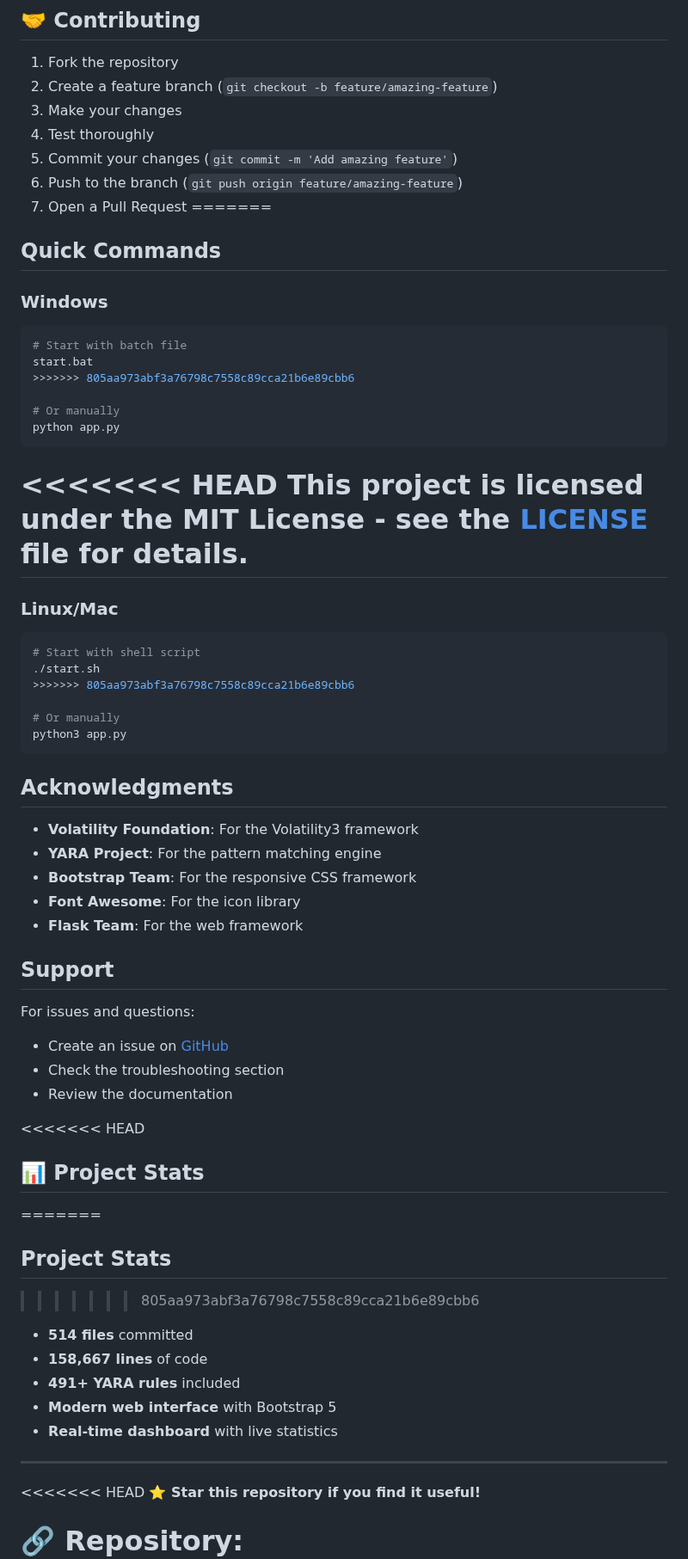
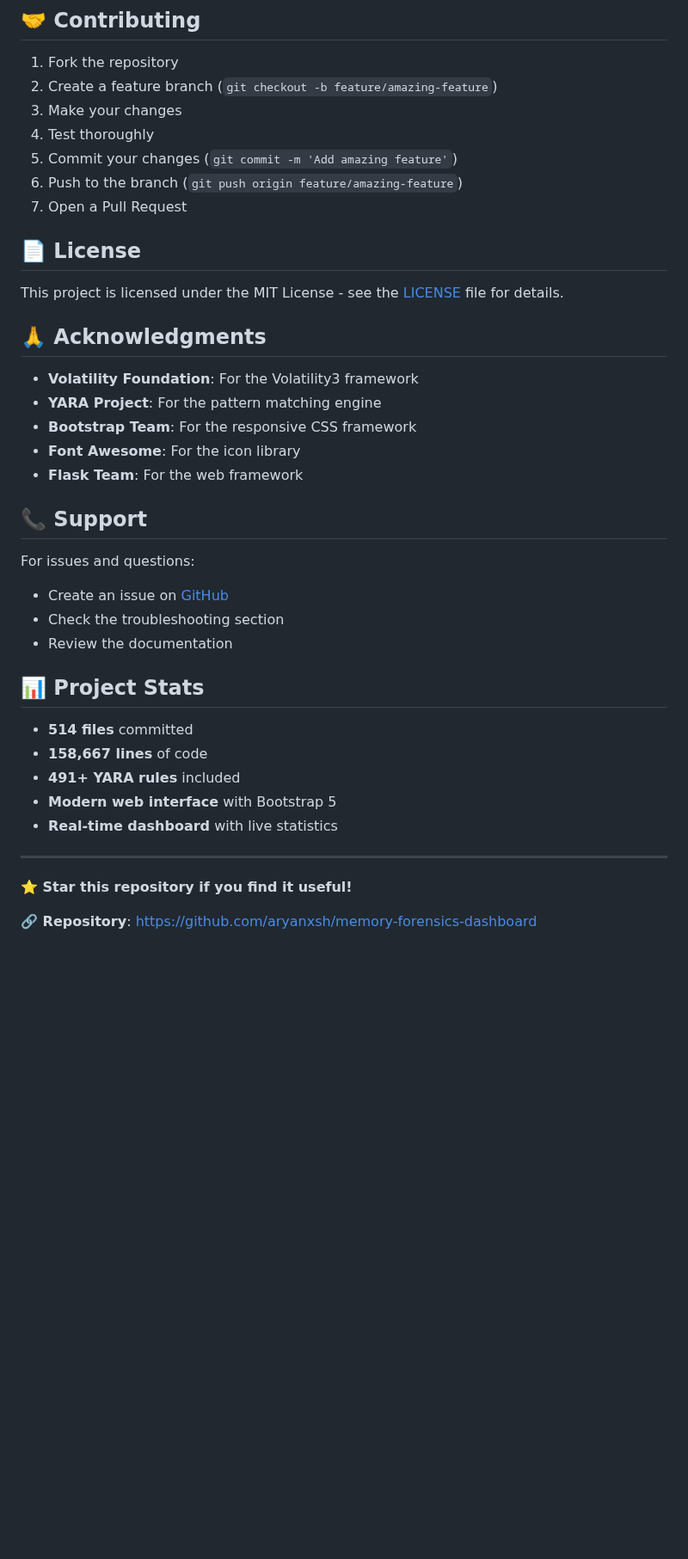
Before and after one commit to aryanxsh/memory-forensics-dashboard, a Markdown page: README.md, the part around one of its changes. Shown at 86% size. Drawn GitHub-style; blank space fills up the shorter version.

Commit message:
Revert "Resolve merge conflicts in README.md"
This reverts commit a246cd6a952096a71e9db84308d919992077121b, reversing
changes made to 8994219793a79c7105d437d7734e5b63b144b480.

````diff
--- a/README.md
+++ b/README.md
@@ -243,33 +242,12 @@ python3 app.py
 5. Commit your changes (`git commit -m 'Add amazing feature'`)
 6. Push to the branch (`git push origin feature/amazing-feature`)
 7. Open a Pull Request
-=======
-##  Quick Commands
 
-### Windows
-```bash
-# Start with batch file
-start.bat
->>>>>>> 805aa973abf3a76798c7558c89cca21b6e89cbb6
+## 📄 License
 
-# Or manually
-python app.py
-```
+This project is licensed under the MIT License - see the [LICENSE](LICENSE) file for details.
 
-<<<<<<< HEAD
-This project is licensed under the MIT License - see the [LICENSE](LICENSE) file for details.
-=======
-### Linux/Mac
-```bash
-# Start with shell script
-./start.sh
->>>>>>> 805aa973abf3a76798c7558c89cca21b6e89cbb6
-
-# Or manually
-python3 app.py
-```
-
-##  Acknowledgments
+## 🙏 Acknowledgments
 
 - **Volatility Foundation**: For the Volatility3 framework
 - **YARA Project**: For the pattern matching engine
@@ -277,18 +255,14 @@ python3 app.py
 - **Font Awesome**: For the icon library
 - **Flask Team**: For the web framework
 
-##  Support
+## 📞 Support
 
 For issues and questions:
 - Create an issue on [GitHub](https://github.com/aryanxsh/memory-forensics-dashboard/issues)
 - Check the troubleshooting section
 - Review the documentation
 
-<<<<<<< HEAD
 ## 📊 Project Stats
-=======
-##  Project Stats
->>>>>>> 805aa973abf3a76798c7558c89cca21b6e89cbb6
 
 - **514 files** committed
 - **158,667 lines** of code
@@ -298,7 +272,6 @@ For issues and questions:
 
 ---
 
-<<<<<<< HEAD
 **⭐ Star this repository if you find it useful!**
 
 **🔗 Repository**: https://github.com/aryanxsh/memory-forensics-dashboard
````
Also changed, not shown: other parts of README.md (+3 -8 lines).
